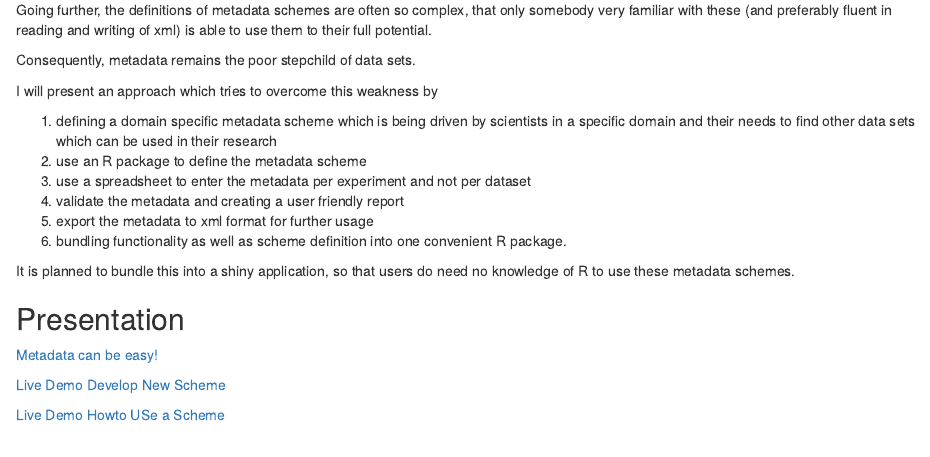
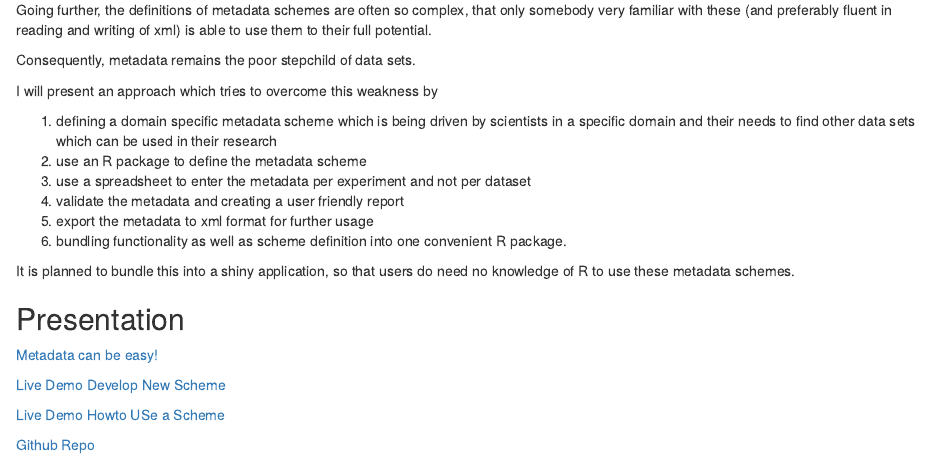
Before and after one commit to rkrug/GFO_2019, an R Markdown document (docs/index.Rmd): the page in a window 1100 px wide, from 310 px down. Rendered offline with R 4.5, knitr and Pandoc, with nearby package versions.

Commit message:
Links and typo

```diff
--- a/docs/index.Rmd
+++ b/docs/index.Rmd
@@ -34,3 +34,5 @@ It is planned to bundle this into a shiny application, so that users do need no
 [Live Demo Develop New Scheme](./LiveDemo_NewScheme.R)
 
 [Live Demo Howto USe a Scheme](./LiveDemo_UseScheme.R)
+
+[Github Repo](https://github.com/rkrug/GFO_2019)
```
Also changed, not shown: 1 other file.
